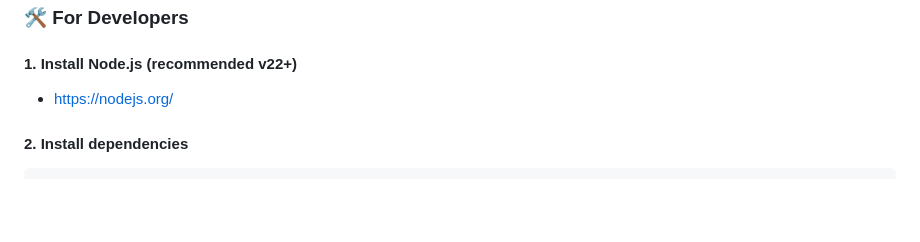
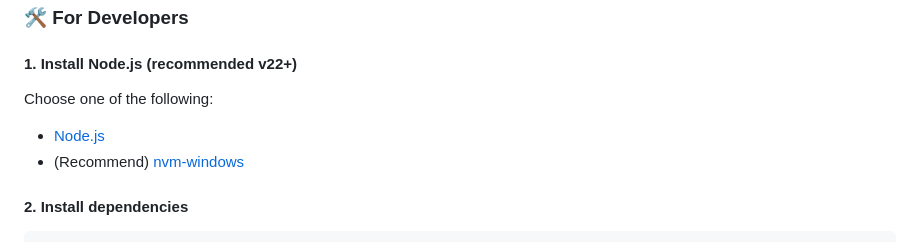
Before and after one commit to waynechen251/7-days-to-die-dedicated-server-plus, a Markdown page: readme.en.md, the part around the change. Rendered like a GitHub page; blank space fills up the shorter version.

```diff
--- a/readme.en.md
+++ b/readme.en.md
@@ -74,7 +74,10 @@ http://localhost:26902/
 
 #### 1. Install Node.js (recommended v22+)
 
-- [https://nodejs.org/](https://nodejs.org/)
+Choose one of the following:
+
+- [Node.js](https://nodejs.org/)
+- (Recommend) [nvm-windows](https://github.com/coreybutler/nvm-windows.git)
 
 #### 2. Install dependencies
 
```
Also changed, not shown: readme.md (+4 -1 lines).
